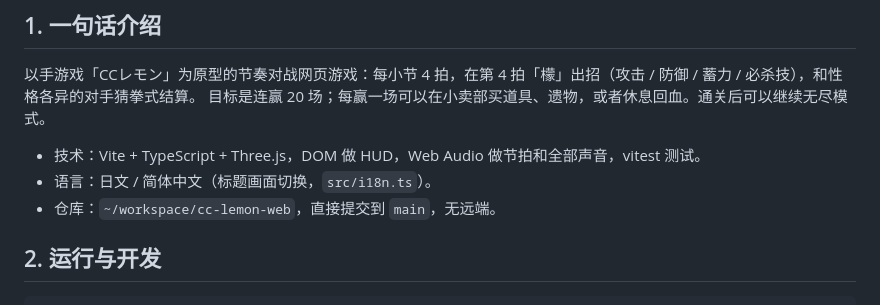
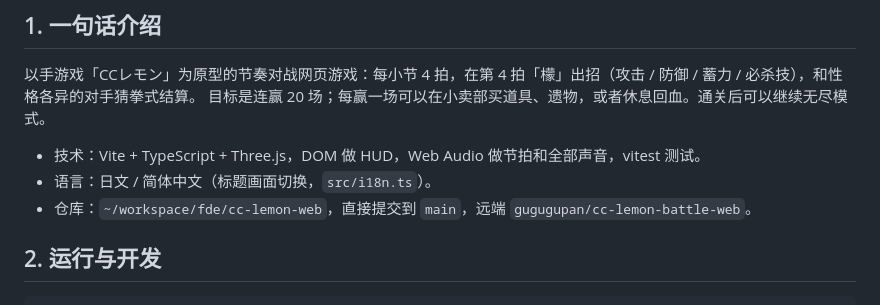
Before and after one commit to gugugupan/cc-lemon-battle-web, a Markdown page: docs/GUIDE.md, the part around the change. Rendered like a GitHub page.

Commit message:
docs: update repo path after moving under fde/
Co-Authored-By: Claude Opus 5.5 <noreply@anthropic.com>

```diff
--- a/docs/GUIDE.md
+++ b/docs/GUIDE.md
@@ -31,7 +31,7 @@ Godot 版（`../cc-lemon-roguelike`，有剧情的「8月31日のレモン」）
 
 - 技术：Vite + TypeScript + Three.js，DOM 做 HUD，Web Audio 做节拍和全部声音，vitest 测试。
 - 语言：日文 / 简体中文（标题画面切换，`src/i18n.ts`）。
-- 仓库：`~/workspace/cc-lemon-web`，直接提交到 `main`，无远端。
+- 仓库：`~/workspace/fde/cc-lemon-web`，直接提交到 `main`，远端 `gugugupan/cc-lemon-battle-web`。
 
 ## 2. 运行与开发
 
```
